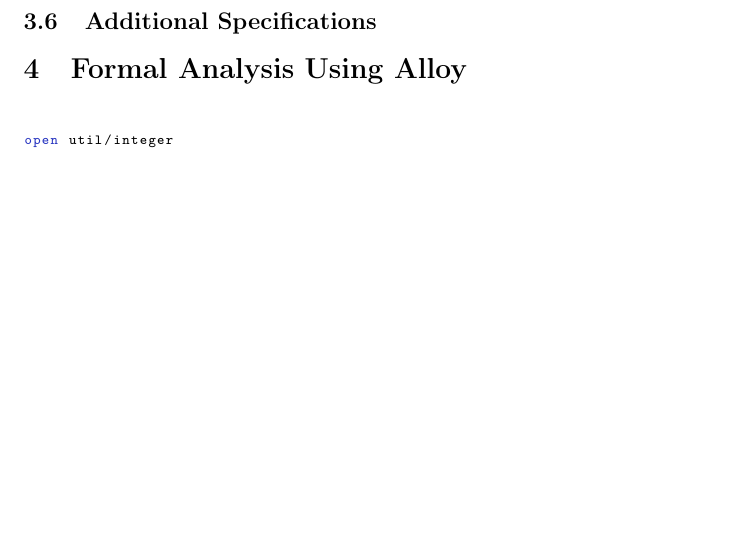
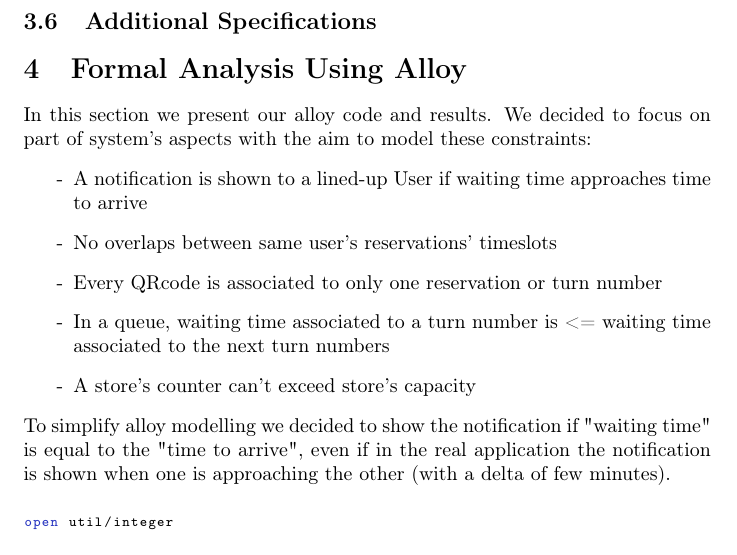
Before and after one commit to olimpiarivera/RiveraPolidori, a LaTeX document (RASD/RASD.tex): part of page 37 of 43 before the commit and part of page 37 of 44 after it, cut so that both start at the same text, the shorter picture padded with empty space. Compiled offline with pdfLaTeX.

Commit message:
added alloy text

```diff
--- a/RASD/RASD.tex
+++ b/RASD/RASD.tex
@@ -401,6 +401,17 @@ The WebApp must be compatible with the most popular browsers, while the smartpho
 
 \section{Formal Analysis Using Alloy}
 
+In this section we present our alloy code and results. We decided to focus on part of system's aspects with the aim to model these constraints:
+\begin{itemize}
+\item A notification is shown to a lined-up User if waiting time approaches time to arrive
+\item No overlaps between same user's reservations' timeslots
+\item Every QRcode is associated to only one reservation or turn number
+\item In a queue, waiting time associated to a turn number is <= waiting time associated to the next turn numbers
+\item A store's counter can't exceed store's capacity
+
+\end{itemize}
+To simplify alloy modelling we decided to show the notification if "waiting time" is equal to the "time to arrive", even if in the real application the notification is shown when one is approaching the other (with a delta of few minutes).
+
 \begin{lstlisting}[language=alloy]
 
 open util/integer
```
Also changed, not shown: 1 other file.
